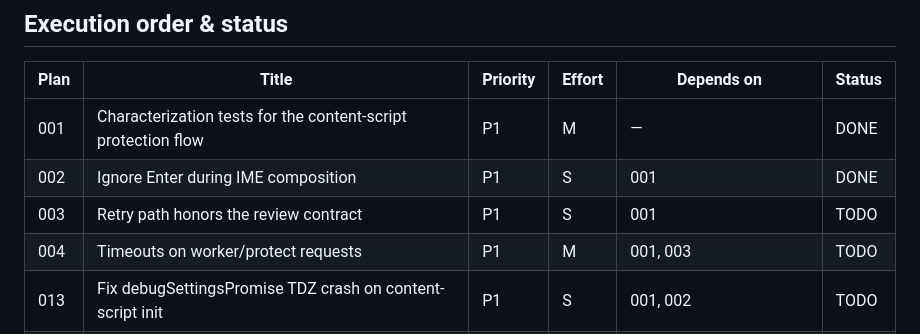
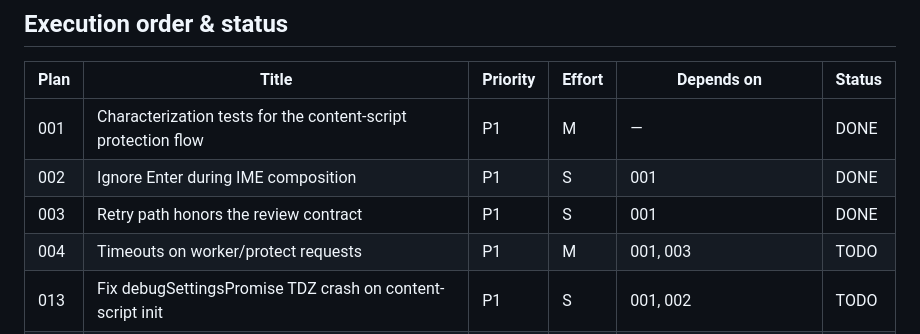
Before and after one commit to gduplessy/promptward, a Markdown page: plans/README.md, the part around the change. Rendered like a GitHub page.

Commit message:
docs(plans): mark plan 003 DONE

```diff
--- a/plans/README.md
+++ b/plans/README.md
@@ -12,7 +12,7 @@ when done.
 |------|-------|----------|--------|------------|--------|
 | 001  | Characterization tests for the content-script protection flow | P1 | M | — | DONE |
 | 002  | Ignore Enter during IME composition | P1 | S | 001 | DONE |
-| 003  | Retry path honors the review contract | P1 | S | 001 | TODO |
+| 003  | Retry path honors the review contract | P1 | S | 001 | DONE |
 | 004  | Timeouts on worker/protect requests | P1 | M | 001, 003 | TODO |
 | 013  | Fix debugSettingsPromise TDZ crash on content-script init | P1 | S | 001, 002 | TODO |
 | 005  | Serialize offscreen-document creation | P2 | S | — | TODO |
```
